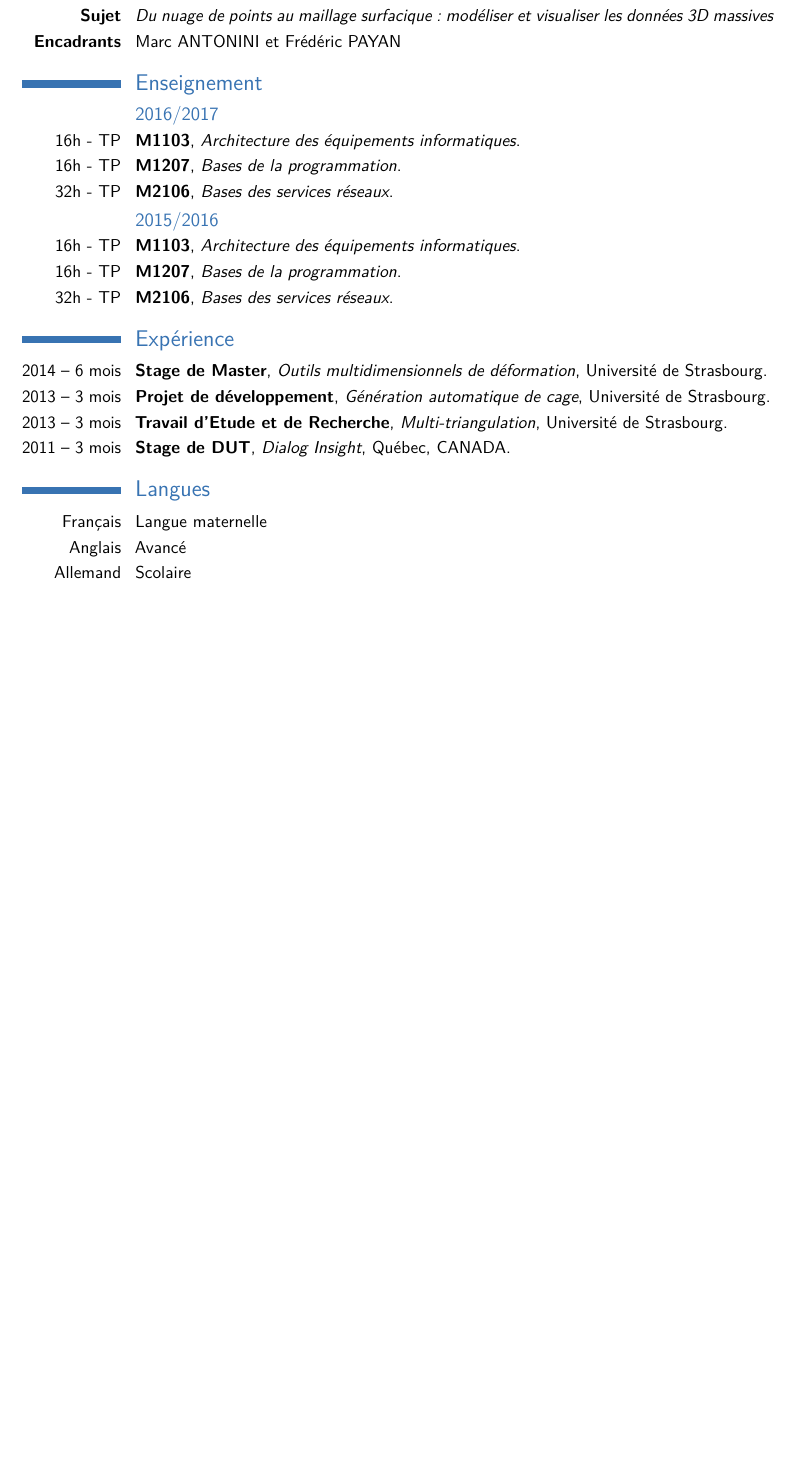
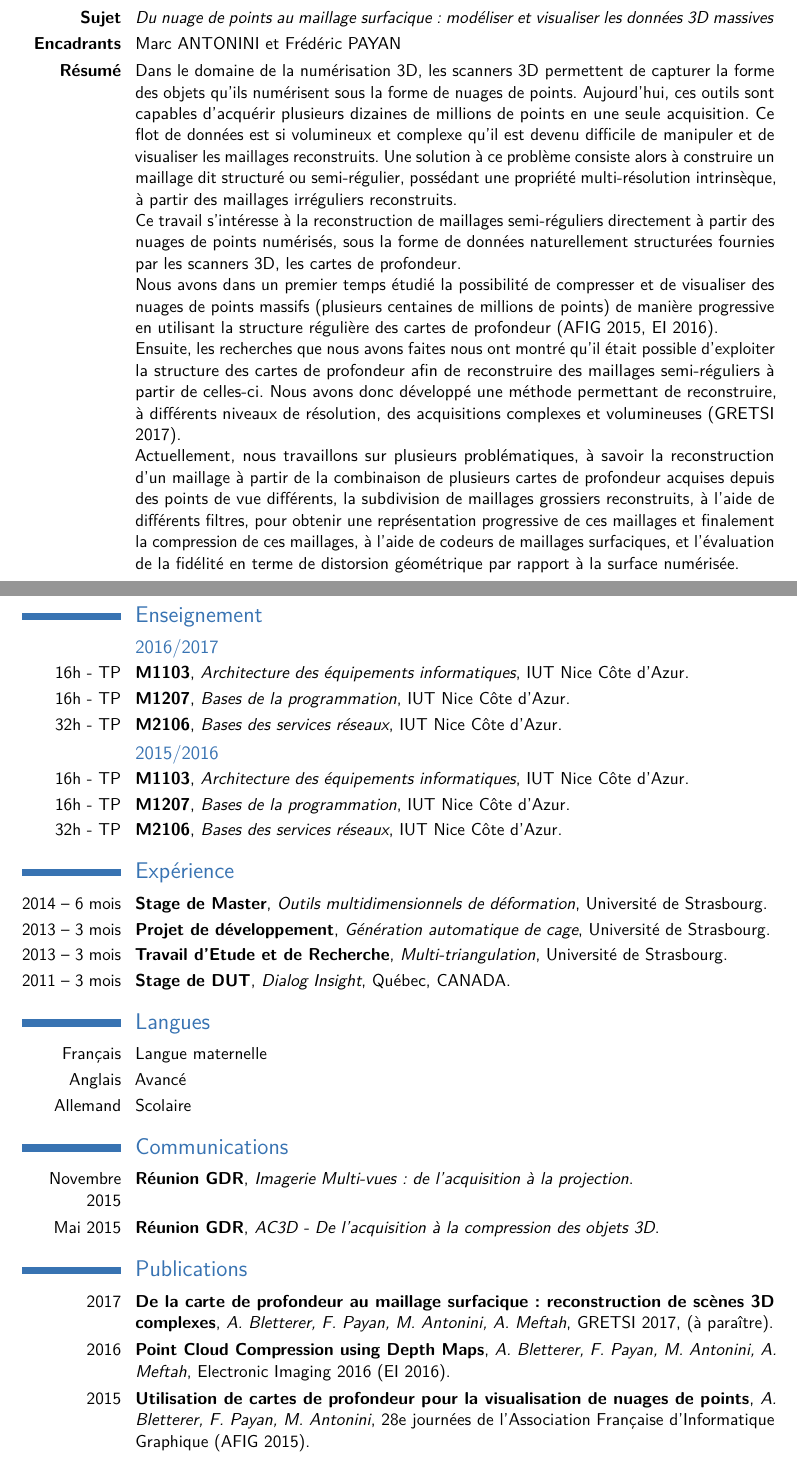
Before and after one commit to abletterer/CV, a LaTeX CV (CV/main.tex): part of the page before the commit and two parts of pages 1 and 2 of 2 after it, the two joined at a grey line, cut so that both start at the same text, the shorter picture padded with empty space. Compiled offline with pdfLaTeX.

Commit message:
Modifications ATER

```diff
--- a/CV/main.tex
+++ b/CV/main.tex
@@ -44,19 +44,25 @@ Robert Schuman}{STRASBOURG}{}{}
 Alphonse Heinrich}{HAGUENAU}{}{}
 
 \section{Thèse de doctorat}
-\cvitem{}{Commencée en Septembre 2014}
+\cvitem{}{Commencée en Novembre 2014}
 \cvitem{\textbf{Sujet}}{\emph{Du nuage de points au maillage surfacique : modéliser et visualiser les données 3D massives}}
 \cvitem{\textbf{Encadrants}}{Marc ANTONINI et Frédéric PAYAN}
+\cvitem{\textbf{Résumé}}{Dans le domaine de la numérisation 3D, les scanners 3D permettent de capturer la forme des objets qu'ils numérisent sous la forme de nuages de points. Aujourd'hui, ces outils sont capables d'acquérir plusieurs dizaines de millions de points en une seule acquisition. Ce flot de données est si volumineux et complexe qu'il est devenu difficile de manipuler et de visualiser les maillages reconstruits. Une solution à ce problème consiste alors à construire un maillage dit structuré ou semi-régulier, possédant une propriété multi-résolution intrinsèque, à partir des maillages irréguliers reconstruits. \newline
+Ce travail s'intéresse à la reconstruction de maillages semi-réguliers directement à partir des nuages de points numérisés, sous la forme de données naturellement structurées fournies par les scanners 3D, les cartes de profondeur. \newline
+Nous avons dans un premier temps étudié la possibilité de compresser et de visualiser des nuages de points massifs (plusieurs centaines de millions de points) de manière progressive en utilisant la structure régulière des cartes de profondeur (AFIG 2015, EI 2016). \newline
+Ensuite, les recherches que nous avons faites nous ont montré qu'il était possible d'exploiter la structure des cartes de profondeur afin de reconstruire des maillages semi-réguliers à partir de celles-ci.
+Nous avons donc développé une méthode permettant de reconstruire, à différents niveaux de résolution, des acquisitions complexes et volumineuses (GRETSI 2017). \newline
+Actuellement, nous travaillons sur plusieurs problématiques, à savoir la reconstruction d'un maillage à partir de la combinaison de plusieurs cartes de profondeur acquises depuis des points de vue différents, la subdivision de maillages grossiers reconstruits, à l'aide de différents filtres, pour obtenir une représentation progressive de ces maillages et finalement la compression de ces maillages, à l'aide de codeurs de maillages surfaciques, et l'évaluation de la fidélité en terme de distorsion géométrique par rapport à la surface numérisée.}
 
 \section{Enseignement}
 \subsection{2016/2017}
-\cventry{16h - TP}{M1103}{Architecture des équipements informatiques}{}{}{}
-\cventry{16h - TP}{M1207}{Bases de la programmation}{}{}{}
-\cventry{32h - TP}{M2106}{Bases des services réseaux}{}{}{}
+\cventry{16h - TP}{M1103}{Architecture des équipements informatiques}{IUT Nice Côte d'Azur}{}{}
+\cventry{16h - TP}{M1207}{Bases de la programmation}{IUT Nice Côte d'Azur}{}{}
+\cventry{32h - TP}{M2106}{Bases des services réseaux}{IUT Nice Côte d'Azur}{}{}
 \subsection{2015/2016}
-\cventry{16h - TP}{M1103}{Architecture des équipements informatiques}{}{}{}
-\cventry{16h - TP}{M1207}{Bases de la programmation}{}{}{}
-\cventry{32h - TP}{M2106}{Bases des services réseaux}{}{}{}
+\cventry{16h - TP}{M1103}{Architecture des équipements informatiques}{IUT Nice Côte d'Azur}{}{}
+\cventry{16h - TP}{M1207}{Bases de la programmation}{IUT Nice Côte d'Azur}{}{}
+\cventry{32h - TP}{M2106}{Bases des services réseaux}{IUT Nice Côte d'Azur}{}{}
 
 \section{Expérience}
 \cventry{2014 -- 6 mois}{Stage de Master}{Outils multidimensionnels de déformation}{Université de Strasbourg}{}{}
@@ -69,6 +75,15 @@ Alphonse Heinrich}{HAGUENAU}{}{}
 \cvitem{Anglais}{Avancé}
 \cvitem{Allemand}{Scolaire}
 
+\section{Communications}
+\cventry{Novembre 2015}{Réunion GDR}{Imagerie Multi-vues : de l'acquisition à la projection}{}{}{}
+\cventry{Mai 2015}{Réunion GDR}{AC3D - De l'acquisition à la compression des objets 3D}{}{}{}
+
+\section{Publications}
+\cventry{2017}{De la carte de profondeur au maillage surfacique : reconstruction de scènes 3D complexes}{A. Bletterer, F. Payan, M. Antonini, A. Meftah}{GRETSI 2017}{(à paraître)}{}
+\cventry{2016}{Point Cloud Compression using Depth Maps}{A. Bletterer, F. Payan, M. Antonini, A. Meftah}{Electronic Imaging 2016 (EI 2016)}{}{}
+\cventry{2015}{Utilisation de cartes de profondeur pour la visualisation de nuages de points}{A. Bletterer, F. Payan, M. Antonini}{28e journées de l'Association Française d'Informatique Graphique (AFIG 2015)}{}{}
+
 \end{document}
 
 
```
